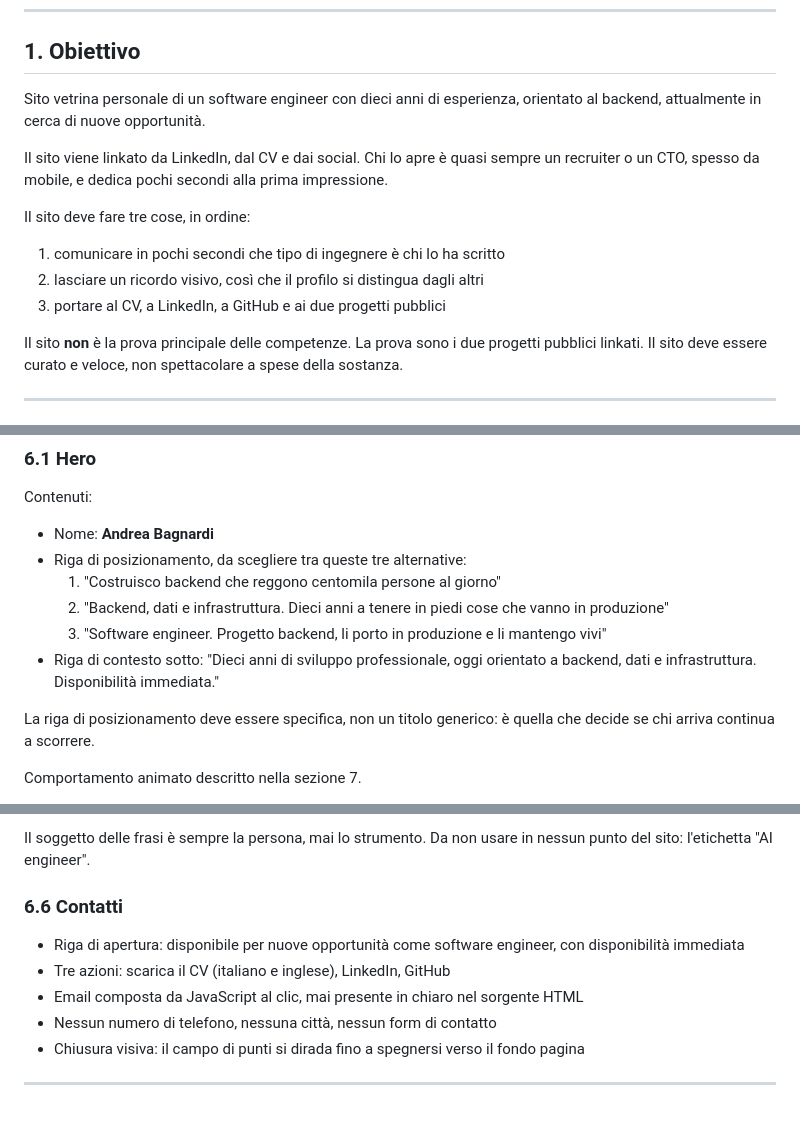
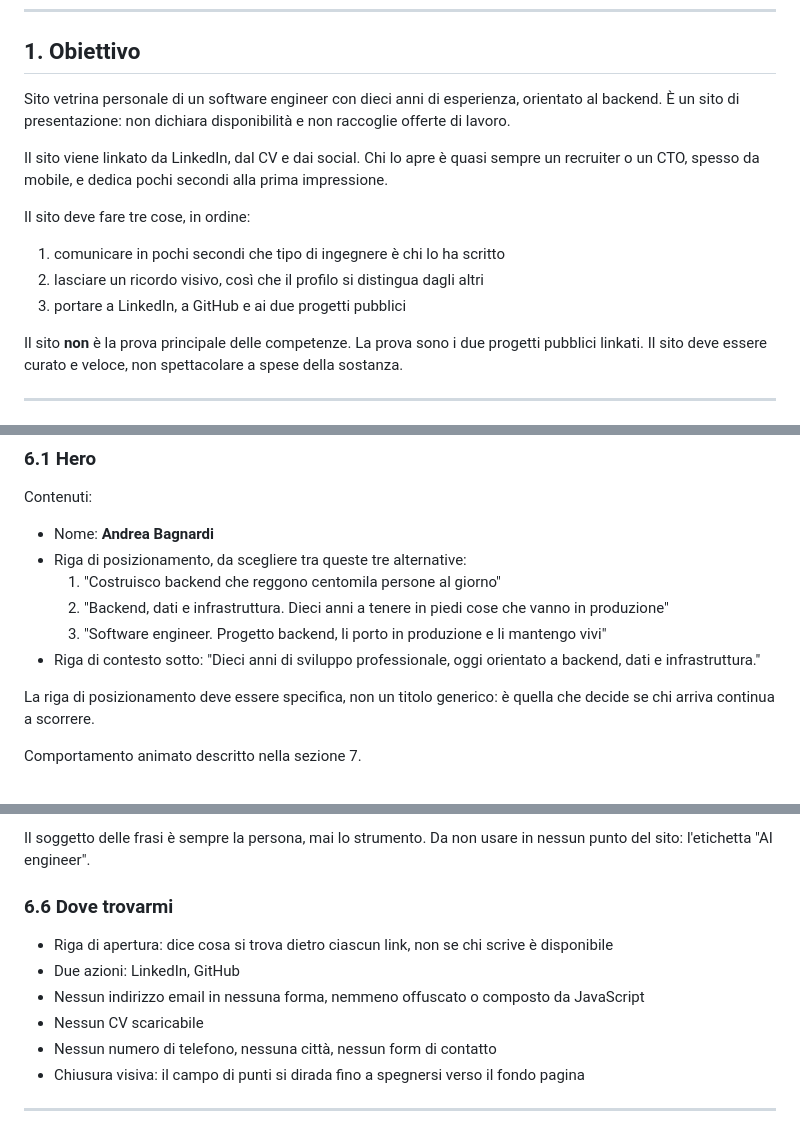
Before and after one commit to andrea-bagnardi/andrea-bagnardi.github.io, a Markdown page: docs/spec.md, 3 parts joined by grey strips. Rendered like a GitHub page.

Commit message:
Update the spec: presentation site, no availability, no CV, no email

```diff
--- a/docs/spec.md
+++ b/docs/spec.md
@@ -7,7 +7,7 @@ Ultimo aggiornamento: 1 agosto 2026.
 
 ## 1. Obiettivo
 
-Sito vetrina personale di un software engineer con dieci anni di esperienza, orientato al backend, attualmente in cerca di nuove opportunità.
+Sito vetrina personale di un software engineer con dieci anni di esperienza, orientato al backend. È un sito di presentazione: non dichiara disponibilità e non raccoglie offerte di lavoro.
 
 Il sito viene linkato da LinkedIn, dal CV e dai social. Chi lo apre è quasi sempre un recruiter o un CTO, spesso da mobile, e dedica pochi secondi alla prima impressione.
 
@@ -15,7 +15,7 @@ Il sito deve fare tre cose, in ordine:
 
 1. comunicare in pochi secondi che tipo di ingegnere è chi lo ha scritto
 2. lasciare un ricordo visivo, così che il profilo si distingua dagli altri
-3. portare al CV, a LinkedIn, a GitHub e ai due progetti pubblici
+3. portare a LinkedIn, a GitHub e ai due progetti pubblici
 
 Il sito **non** è la prova principale delle competenze. La prova sono i due progetti pubblici linkati. Il sito deve essere curato e veloce, non spettacolare a spese della sostanza.
 
@@ -106,7 +106,7 @@ Contenuti:
   1. "Costruisco backend che reggono centomila persone al giorno"
   2. "Backend, dati e infrastruttura. Dieci anni a tenere in piedi cose che vanno in produzione"
   3. "Software engineer. Progetto backend, li porto in produzione e li mantengo vivi"
-- Riga di contesto sotto: "Dieci anni di sviluppo professionale, oggi orientato a backend, dati e infrastruttura. Disponibilità immediata."
+- Riga di contesto sotto: "Dieci anni di sviluppo professionale, oggi orientato a backend, dati e infrastruttura."
 
 La riga di posizionamento deve essere specifica, non un titolo generico: è quella che decide se chi arriva continua a scorrere.
 
@@ -181,11 +181,12 @@ Riga di chiusura: le stesse pipeline CI le ho costruite in azienda per fare da c
 
 Il soggetto delle frasi è sempre la persona, mai lo strumento. Da non usare in nessun punto del sito: l'etichetta "AI engineer".
 
-### 6.6 Contatti
+### 6.6 Dove trovarmi
 
-- Riga di apertura: disponibile per nuove opportunità come software engineer, con disponibilità immediata
-- Tre azioni: scarica il CV (italiano e inglese), LinkedIn, GitHub
-- Email composta da JavaScript al clic, mai presente in chiaro nel sorgente HTML
+- Riga di apertura: dice cosa si trova dietro ciascun link, non se chi scrive è disponibile
+- Due azioni: LinkedIn, GitHub
+- Nessun indirizzo email in nessuna forma, nemmeno offuscato o composto da JavaScript
+- Nessun CV scaricabile
 - Nessun numero di telefono, nessuna città, nessun form di contatto
 - Chiusura visiva: il campo di punti si dirada fino a spegnersi verso il fondo pagina
 
```
Also changed, not shown: other parts of docs/spec.md (+0 -1 lines).
